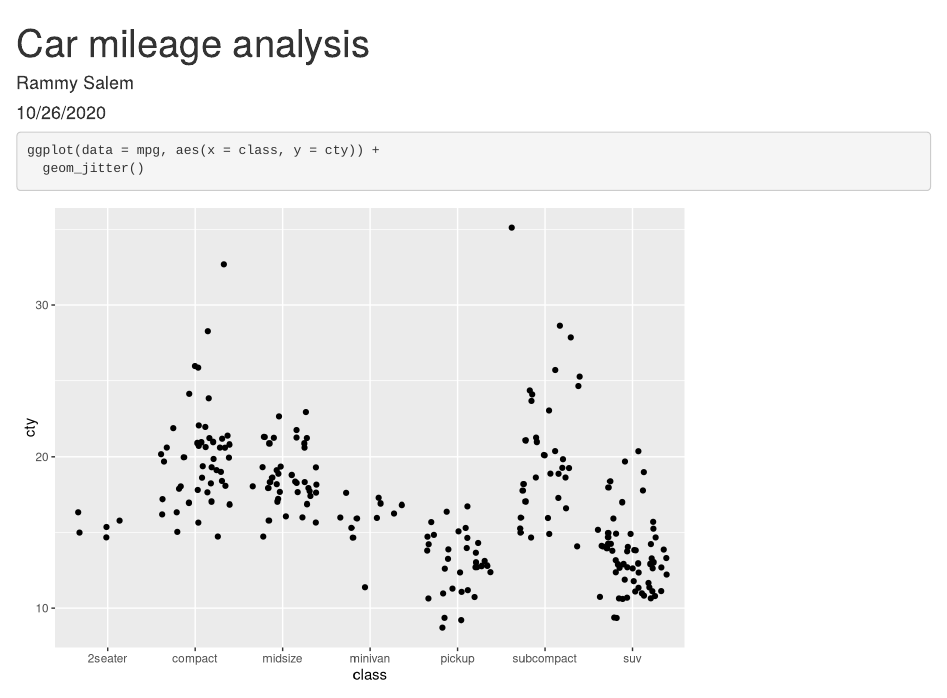
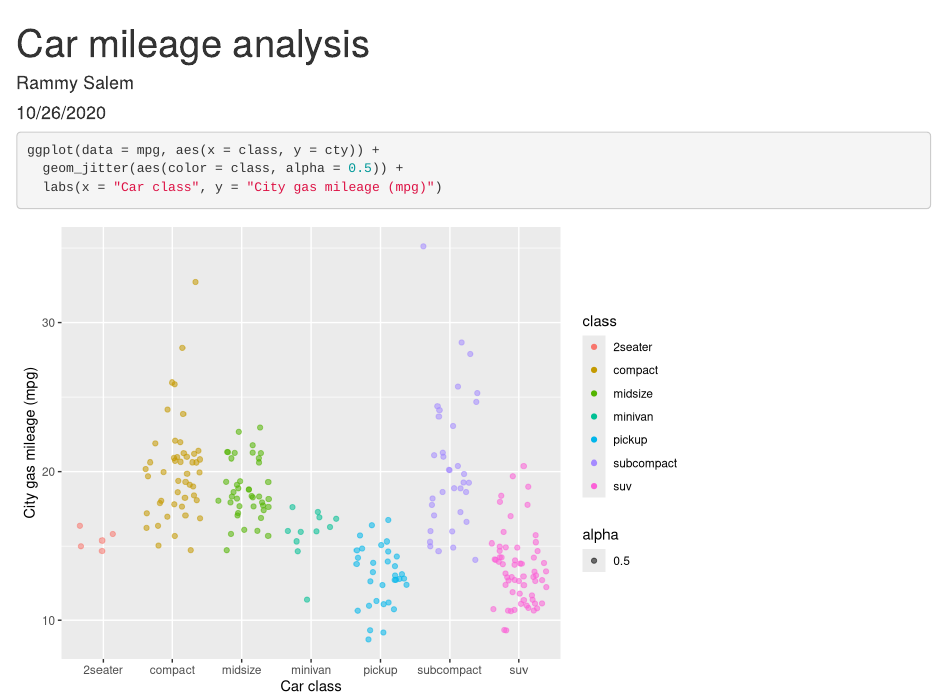
Before and after one commit to rammysalem/test-repo, an R Markdown document (test_file.Rmd): the page in a window 1100 px wide, from its top. Rendered offline with R 4.5, knitr and Pandoc, with nearby package versions; code that draws random numbers runs with fixed seeds of ours.

Commit message:
Made graph nicer

````diff
--- a/test_file.Rmd
+++ b/test_file.Rmd
@@ -12,5 +12,6 @@ library(tidyverse)
 
 ```{r}
 ggplot(data = mpg, aes(x = class, y = cty)) +
-  geom_jitter()
+  geom_jitter(aes(color = class, alpha = 0.5)) +
+  labs(x = "Car class", y = "City gas mileage (mpg)")
 ```
````
Also changed, not shown: test_file.html.
